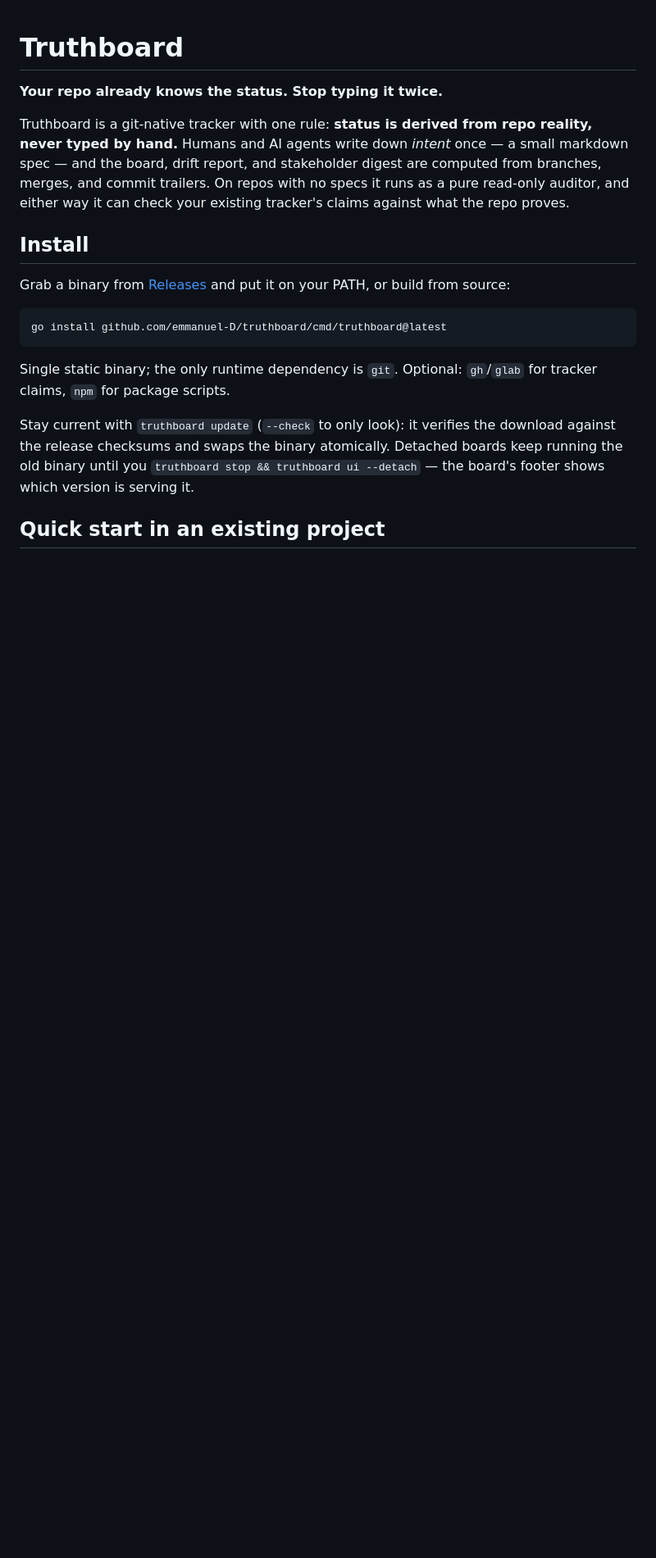
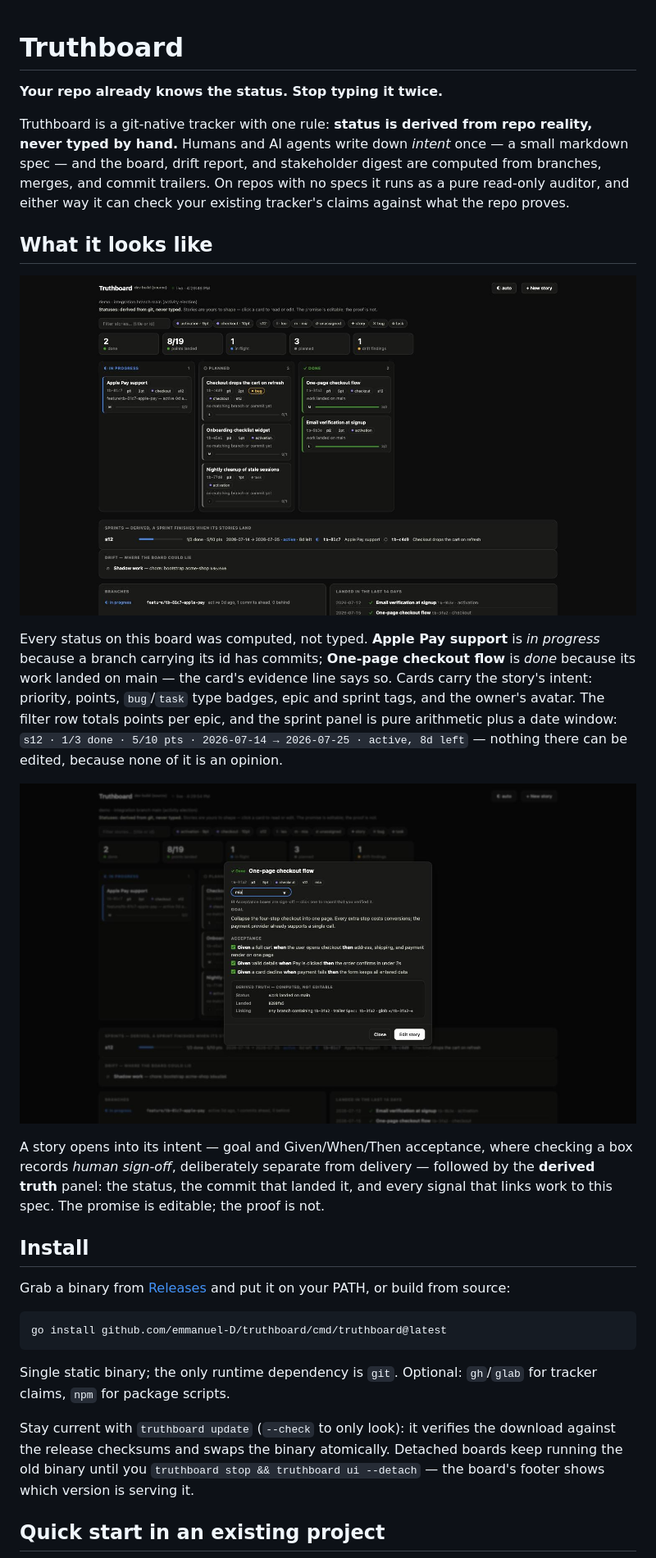
Before and after one commit to emmanuel-D/truthboard, a Markdown page: README.md, the part around the change. Shown at 82% size. Drawn GitHub-style; pictures changed too: docs/screenshots/board.jpg (added), docs/screenshots/story-detail.jpg (added); blank space fills up the shorter version.

```diff
--- a/README.md
+++ b/README.md
@@ -8,6 +8,28 @@ once — a small markdown spec — and the board, drift report, and stakeholder
 digest are computed from branches, merges, and commit trailers. On repos with
 no specs it runs as a pure read-only auditor, and either way it can check
 your existing tracker's claims against what the repo proves.
+
+## What it looks like
+
+![The Truthboard web board: derived kanban columns, stat tiles, filters, and the sprint rollup](docs/screenshots/board.jpg)
+
+Every status on this board was computed, not typed. **Apple Pay support**
+is *in progress* because a branch carrying its id has commits;
+**One-page checkout flow** is *done* because its work landed on main —
+the card's evidence line says so. Cards carry the story's intent: priority,
+points, `bug`/`task` type badges, epic and sprint tags, and the owner's
+avatar. The filter row totals points per epic, and the sprint panel is
+pure arithmetic plus a date window: `s12 · 1/3 done · 5/10 pts ·
+2026-07-14 → 2026-07-25 · active, 8d left` — nothing there can be edited,
+because none of it is an opinion.
+
+![Story detail: Gherkin acceptance with sign-off checkboxes and the derived-truth panel](docs/screenshots/story-detail.jpg)
+
+A story opens into its intent — goal and Given/When/Then acceptance,
+where checking a box records *human sign-off*, deliberately separate from
+delivery — followed by the **derived truth** panel: the status, the
+commit that landed it, and every signal that links work to this spec.
+The promise is editable; the proof is not.
 
 ## Install
 
```
Also changed, not shown: .truthboard/specs/tb-a8a7-readme-shows-the-board-screenshots-from.md (added, +26 -0 lines).
